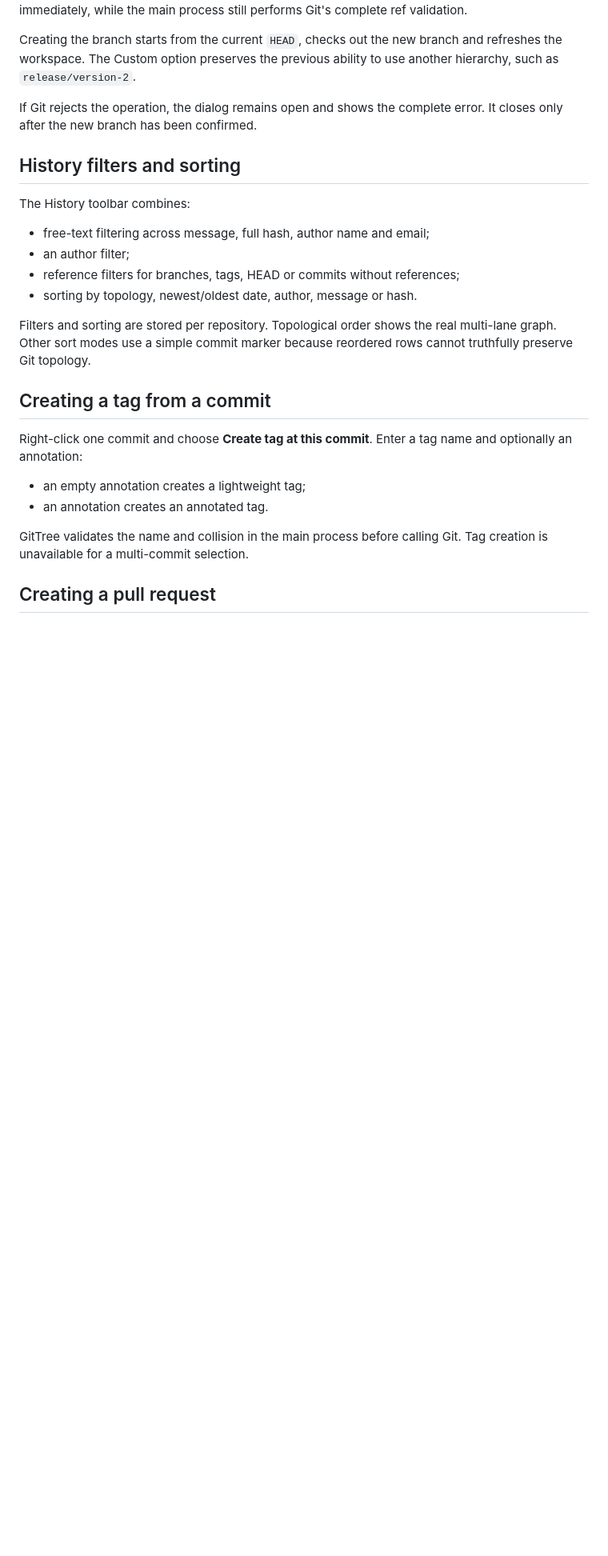
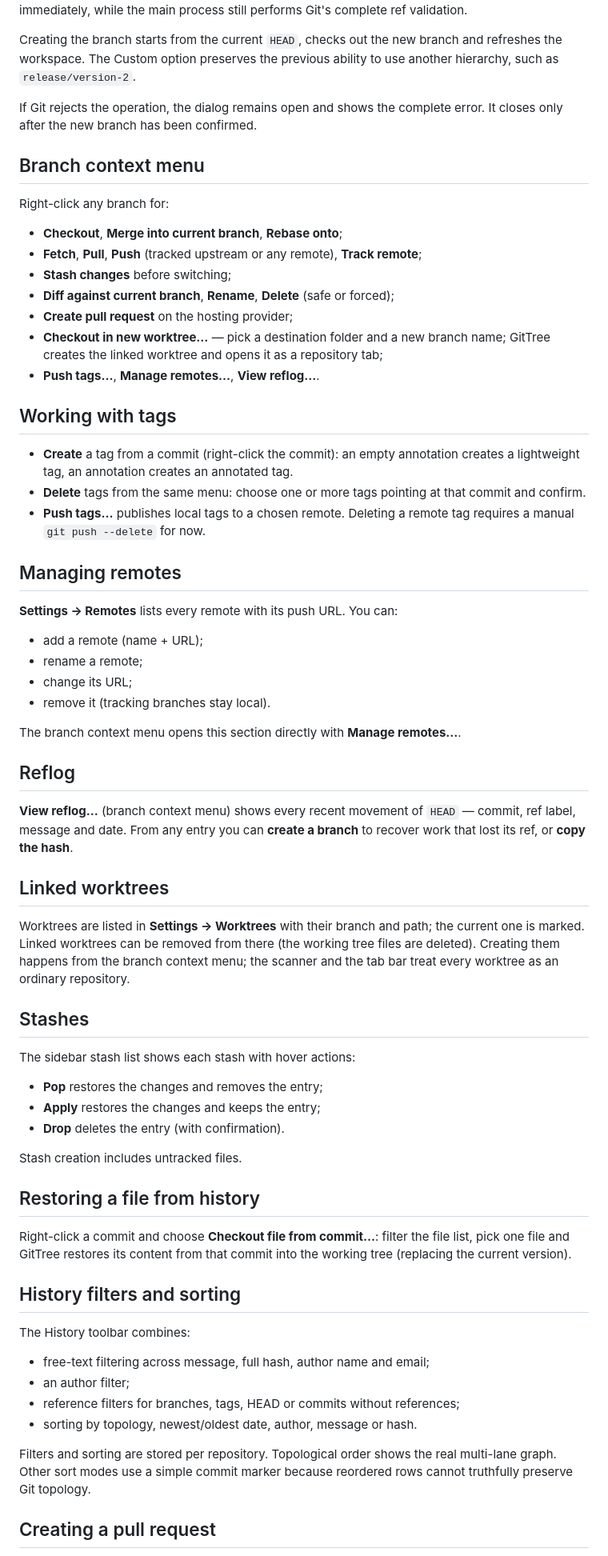
Before and after one commit to LorenzoGit98/gittree, a Markdown page: docs/USER_GUIDE.md, the part around one of its changes. Shown at 80% size. Drawn GitHub-style; blank space fills up the shorter version.

```diff
--- a/docs/USER_GUIDE.md
+++ b/docs/USER_GUIDE.md
@@ -77,6 +97,57 @@ Creating the branch starts from the current `HEAD`, checks out the new branch an
 
 If Git rejects the operation, the dialog remains open and shows the complete error. It closes only after the new branch has been confirmed.
 
+## Branch context menu
+
+Right-click any branch for:
+
+- **Checkout**, **Merge into current branch**, **Rebase onto**;
+- **Fetch**, **Pull**, **Push** (tracked upstream or any remote), **Track remote**;
+- **Stash changes** before switching;
+- **Diff against current branch**, **Rename**, **Delete** (safe or forced);
+- **Create pull request** on the hosting provider;
+- **Checkout in new worktree…** — pick a destination folder and a new branch name; GitTree creates the linked worktree and opens it as a repository tab;
+- **Push tags…**, **Manage remotes…**, **View reflog…**.
+
+## Working with tags
+
+- **Create** a tag from a commit (right-click the commit): an empty annotation creates a lightweight tag, an annotation creates an annotated tag.
+- **Delete** tags from the same menu: choose one or more tags pointing at that commit and confirm.
+- **Push tags…** publishes local tags to a chosen remote. Deleting a remote tag requires a manual `git push --delete` for now.
+
+## Managing remotes
+
+**Settings → Remotes** lists every remote with its push URL. You can:
+
+- add a remote (name + URL);
+- rename a remote;
+- change its URL;
+- remove it (tracking branches stay local).
+
+The branch context menu opens this section directly with **Manage remotes…**.
+
+## Reflog
+
+**View reflog…** (branch context menu) shows every recent movement of `HEAD` — commit, ref label, message and date. From any entry you can **create a branch** to recover work that lost its ref, or **copy the hash**.
+
+## Linked worktrees
+
+Worktrees are listed in **Settings → Worktrees** with their branch and path; the current one is marked. Linked worktrees can be removed from there (the working tree files are deleted). Creating them happens from the branch context menu; the scanner and the tab bar treat every worktree as an ordinary repository.
+
+## Stashes
+
+The sidebar stash list shows each stash with hover actions:
+
+- **Pop** restores the changes and removes the entry;
+- **Apply** restores the changes and keeps the entry;
+- **Drop** deletes the entry (with confirmation).
+
+Stash creation includes untracked files.
+
+## Restoring a file from history
+
+Right-click a commit and choose **Checkout file from commit…**: filter the file list, pick one file and GitTree restores its content from that commit into the working tree (replacing the current version).
+
 ## History filters and sorting
 
 The History toolbar combines:
@@ -88,15 +159,6 @@ The History toolbar combines:
 
 Filters and sorting are stored per repository. Topological order shows the real multi-lane graph. Other sort modes use a simple commit marker because reordered rows cannot truthfully preserve Git topology.
 
-## Creating a tag from a commit
-
-Right-click one commit and choose **Create tag at this commit**. Enter a tag name and optionally an annotation:
-
-- an empty annotation creates a lightweight tag;
-- an annotation creates an annotated tag.
-
-GitTree validates the name and collision in the main process before calling Git. Tag creation is unavailable for a multi-commit selection.
-
 ## Creating a pull request
 
 The branch context menu can open a prefilled pull request page for GitHub, GitLab, Bitbucket Cloud and Azure DevOps. Azure DevOps supports current `dev.azure.com` HTTPS remotes, SSH `v3` remotes and legacy `visualstudio.com` URLs. Authentication continues in the system browser; GitTree does not handle browser credentials for this action.
```
Also changed, not shown: other parts of docs/USER_GUIDE.md (+36 -4 lines), README.md (+16 -8 lines).
